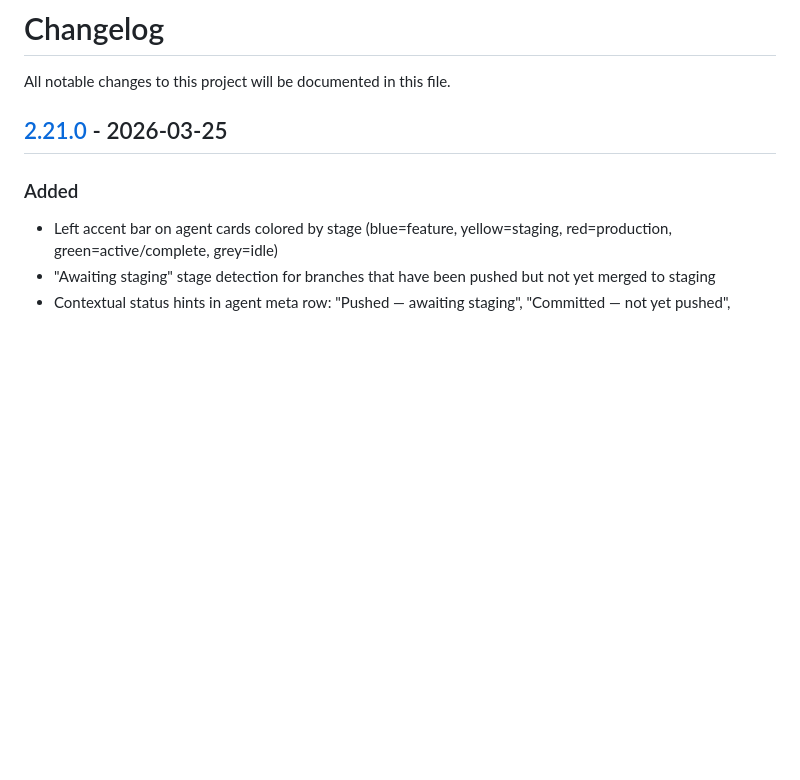
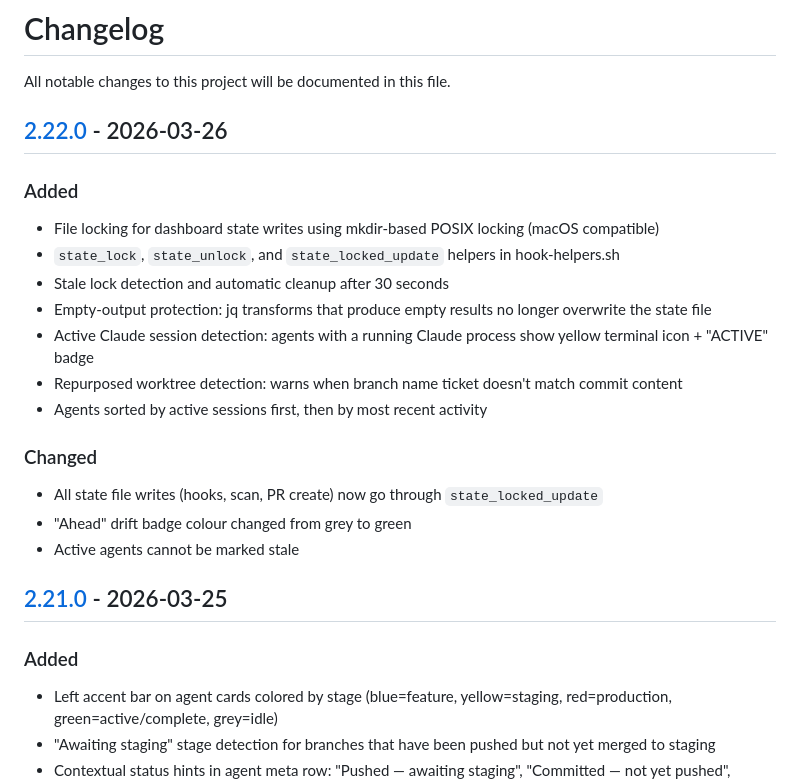
Before and after one commit to SimTimms/deploynope, a Markdown page: CHANGELOG.md, the part around one of its changes. GitHub-like rendering; blank space fills up the shorter version.

Commit message:
docs: update changelog for 2.22.0
Co-Authored-By: Claude Opus 4.6 (1M context) <noreply@anthropic.com>

```diff
--- a/CHANGELOG.md
+++ b/CHANGELOG.md
@@ -1,3 +1,20 @@
 # Changelog
 
 All notable changes to this project will be documented in this file.
+
+## [2.22.0] - 2026-03-26
+
+### Added
+- File locking for dashboard state writes using mkdir-based POSIX locking (macOS compatible)
+- `state_lock`, `state_unlock`, and `state_locked_update` helpers in hook-helpers.sh
+- Stale lock detection and automatic cleanup after 30 seconds
+- Empty-output protection: jq transforms that produce empty results no longer overwrite the state file
+- Active Claude session detection: agents with a running Claude process show yellow terminal icon + "ACTIVE" badge
+- Repurposed worktree detection: warns when branch name ticket doesn't match commit content
+- Agents sorted by active sessions first, then by most recent activity
+
+### Changed
+- All state file writes (hooks, scan, PR create) now go through `state_locked_update`
+- "Ahead" drift badge colour changed from grey to green
+- Active agents cannot be marked stale
+
```
Also changed, not shown: other parts of CHANGELOG.md (+1 -0 lines).
